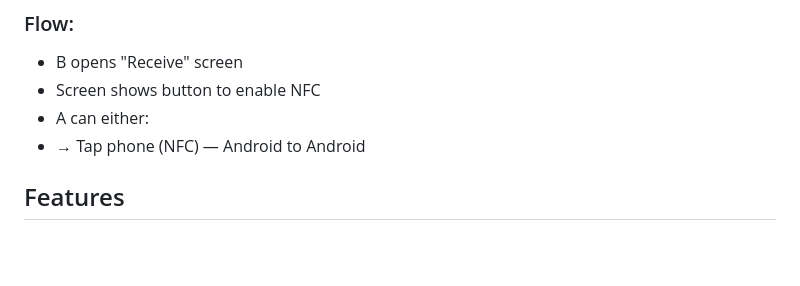
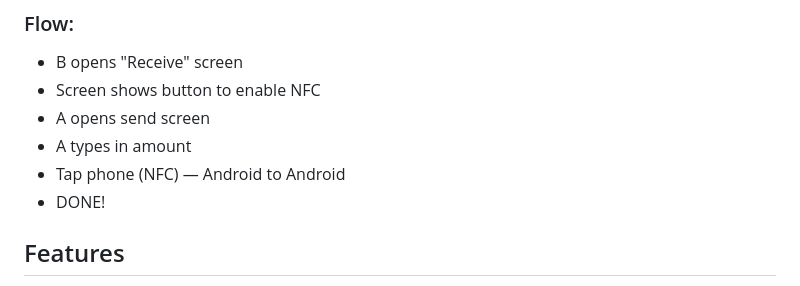
Before and after one commit to jforbes02/JustinPay, a Markdown page: README.md, the part around the change. Rendered like a GitHub page; blank space fills up the shorter version.

```diff
--- a/README.md
+++ b/README.md
@@ -20,8 +20,10 @@ How it works:
 ### Flow:
 -  B opens "Receive" screen
 -	 Screen shows button to enable NFC
--  A can either:
--    → Tap phone (NFC)  — Android to Android
+-  A opens send screen
+-  A types in amount
+-  Tap phone (NFC)  — Android to Android
+-  DONE!
 ## Features
 
 - **User Authentication** — Register, login, and logout with JWT-based access/refresh token flow and secure password hashing (Argon2)
```
